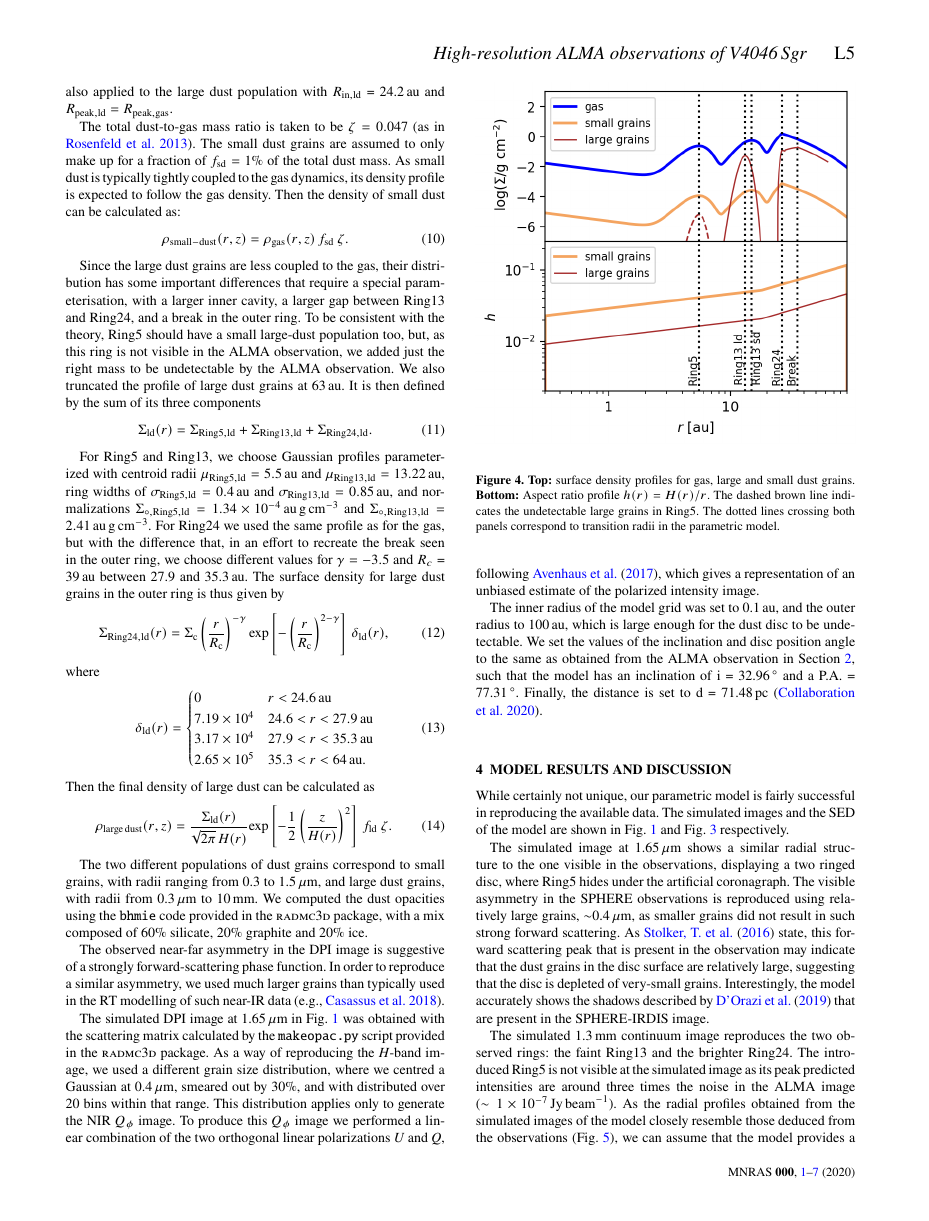
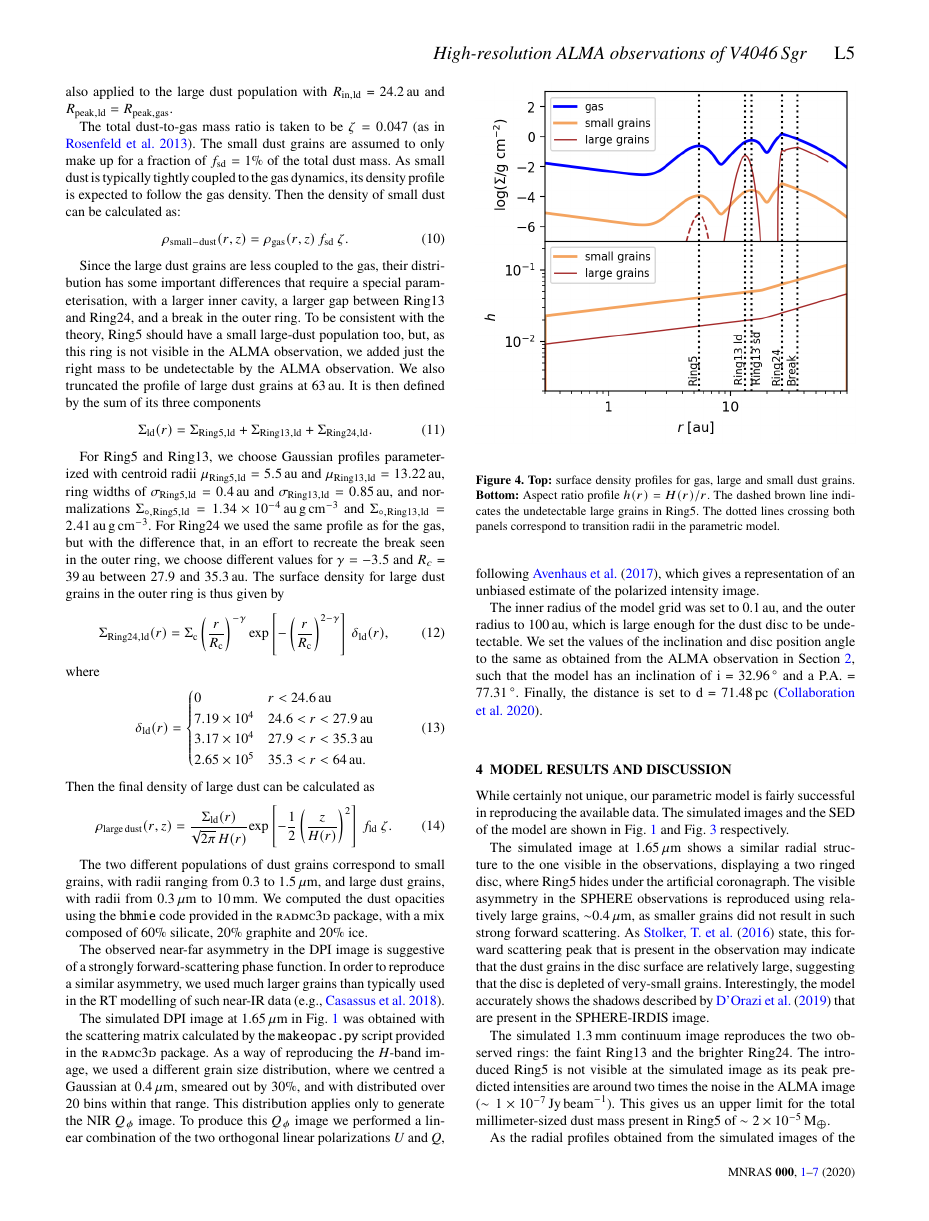
Before and after one commit to RafaMartinezB/V4046Sgr-high-resolution-1.3-mm-continuum-ALMA-observations-a-disc-with-a-thin-ring, a LaTeX paper (Draft_V4046Sgr_mnras.tex): page 5 of 7. Compiled offline with pdfLaTeX; a LaTeX package or settings file that is missing is left out.

Commit message:
Updates from Overleaf

```diff
--- a/Draft_V4046Sgr_mnras.tex
+++ b/Draft_V4046Sgr_mnras.tex
@@ -281,7 +281,9 @@ The simulated image at 1.65\,$\micron$ shows a similar radial structure to the o
     \label{fig:radprofiles}
 \end{figure}
 
-The simulated 1.3\,mm continuum image reproduces the two observed rings: the faint Ring13 and the brighter Ring24. The introduced Ring5 is not visible at the simulated image as its peak predicted intensities are around three times the noise in the ALMA image ($\sim1\times10^{-7}$\,Jy\,$\mathrm{beam}^{-1}$). As the radial profiles obtained from the simulated images of the model closely resemble those deduced from the observations (Fig.~\ref{fig:radprofiles}), we can assume that the model provides a possible approximation of the disc structure, including the dimensions of Ring13. Accordingly, taking the parametric model values for Ring13, it has a radius of 13.22\,au, a FWHM of 2.00\,au, and a scale height FWHM of the millimetre-size dust of 0.61\,au. The total dust mass of Ring13 is about 0.7\,M$_{\earth}$ in the model. In turn, our model reproduces the observations of Ring24 with peak intensity at $\sim$30\,au, and break at $\sim$36\,au. It contains a total dust mass of $\sim$44\,M$_{\earth}$. The model predictions for the millimetre-size dust population in Ring13 are close to the measurements, with only a 0.07\,au difference in the centroid location of the ring, and a 0.46\,au difference in the width estimation. Using the large grains' scale height at Ring13 of 0.61\,au, and a measured width of 2.46\,au, the ring is $\sim$4.1 times more extended radially than vertically.
+The simulated 1.3\,mm continuum image reproduces the two observed rings: the faint Ring13 and the brighter Ring24. The introduced Ring5 is not visible at the simulated image as its peak predicted intensities are around two times the noise in the ALMA image ($\sim1\times10^{-7}$\,Jy\,$\mathrm{beam}^{-1}$). This gives us an upper limit for the total millimeter-sized dust mass present in Ring5 of $\sim2\times10^{-5}$\,M$_{\earth}$.
+
+As the radial profiles obtained from the simulated images of the model closely resemble those deduced from the observations (Fig.~\ref{fig:radprofiles}), we can assume that the model provides a possible approximation of the disc structure, including the dimensions of Ring13. Accordingly, taking the parametric model values for Ring13, it has a radius of 13.22\,au, a FWHM of 2.00\,au, and a scale height FWHM of the millimetre-size dust of 0.61\,au. The total dust mass of Ring13 is about 0.7\,M$_{\earth}$ in the model. In turn, our model reproduces the observations of Ring24 with peak intensity at $\sim$30\,au, and break at $\sim$36\,au. It contains a total dust mass of $\sim$44\,M$_{\earth}$. The model predictions for the millimetre-size dust population in Ring13 are close to the measurements, with only a 0.07\,au difference in the centroid location of the ring, and a 0.46\,au difference in the width estimation. Using the large grains' scale height at Ring13 of 0.61\,au, and a measured width of 2.46\,au, the ring is $\sim$4.1 times more extended radially than vertically.
 
 The observed structure may point to the existence of planet-disc interactions within this system, where a giant planet depletes its orbit of gas and dust material. A possible  constellation in this scenario is therefore the presence of two giant planets in the disc, one planet between the star and Ring13, and one planet between Ring13 and Ring24. As \citet{Ru_z_Rodr_guez_2019} suggest, the putative planet between Ring13 and Ring24 may be a giant planet with a mass within the range of 0.3$-$1.5\,$\mathrm{M}_{\mathrm{Jup}}$. This idea is supported by the similarity to the structure around HD\,169142 which \citet{2020arXiv200711565B} reproduced by including several giant planets.
 
```
